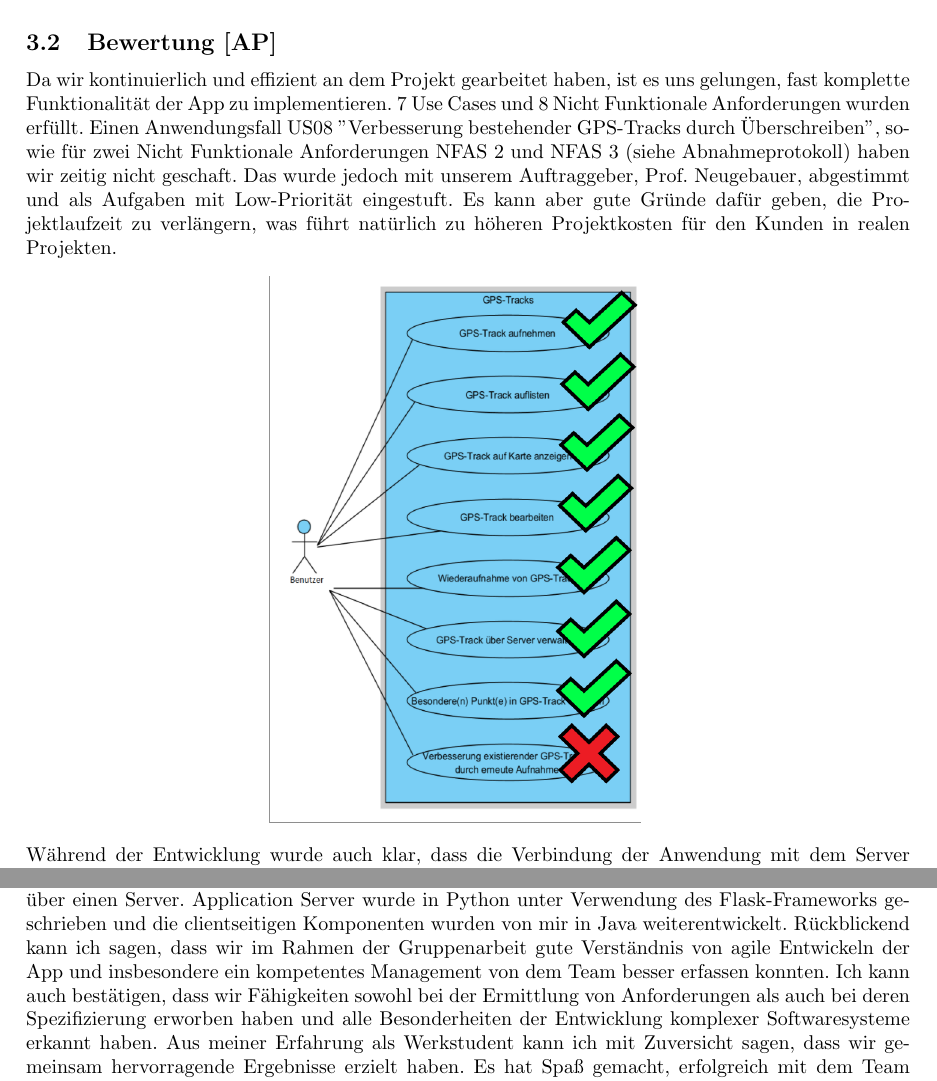
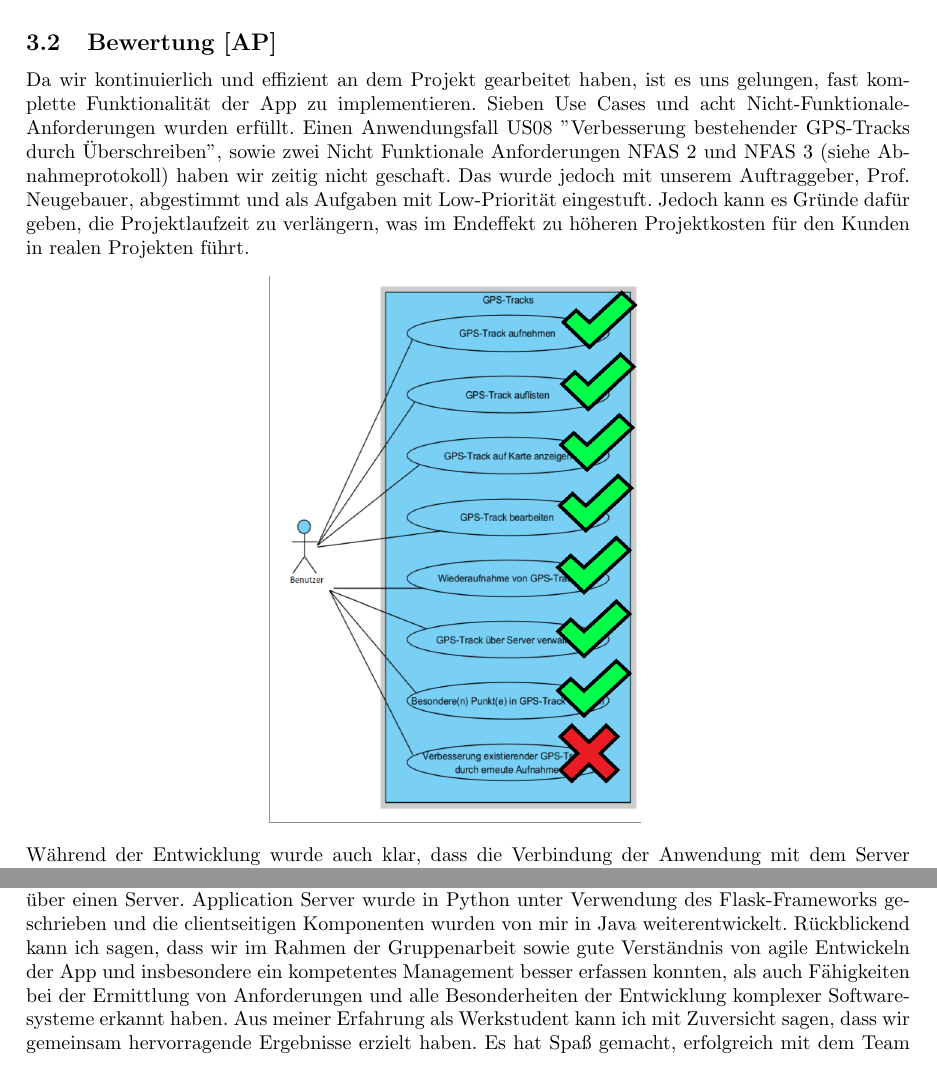
Before and after one commit to RaphaelNeubert/I5_GPS_Tracks, a LaTeX document (belegabgabe_se2/projektbericht/projektbericht.tex): two parts of pages 9 and 11 of 12, joined at a grey line, cut so that both start at the same text. Compiled offline with pdfLaTeX.

Commit message:
reflexion korrigiert

```diff
--- a/belegabgabe_se2/projektbericht/projektbericht.tex
+++ b/belegabgabe_se2/projektbericht/projektbericht.tex
@@ -283,10 +283,10 @@ die Möglichkeit, die Betriebs- und Nutzeranleitung später abzugeben um unseren
     Docker installieren. Auf diese Weise kann der Server zu geringen Kosten betrieben werden.
 \subsection{Bewertung [AP]}
     Da wir kontinuierlich und effizient an dem Projekt gearbeitet haben, ist es uns gelungen, fast komplette Funktionalität der App zu implementieren.
-    7 Use Cases und 8 Nicht Funktionale Anforderungen wurden erfüllt. Einen Anwendungsfall US08 "Verbesserung bestehender GPS-Tracks durch Überschreiben", sowie für
+    Sieben Use Cases und  acht Nicht-Funktionale-Anforderungen wurden erfüllt. Einen Anwendungsfall US08 "Verbesserung bestehender GPS-Tracks durch Überschreiben", sowie
     zwei Nicht Funktionale Anforderungen NFAS 2 und NFAS 3 (siehe Abnahmeprotokoll) haben wir zeitig nicht geschaft. Das wurde jedoch mit unserem Auftraggeber, Prof. Neugebauer,
     abgestimmt und als Aufgaben mit Low-Priorität eingestuft.
-    Es kann aber gute Gründe dafür geben, die Projektlaufzeit zu verlängern, was führt natürlich zu höheren Projektkosten für den Kunden in realen Projekten.
+    Jedoch kann es Gründe dafür geben, die Projektlaufzeit zu verlängern, was im Endeffekt zu höheren Projektkosten für den Kunden in realen Projekten führt.
     \begin{center}
         \includegraphics[scale=0.4]{use_case_comleted.png}
     \end{center}
@@ -328,10 +328,9 @@ die Möglichkeit, die Betriebs- und Nutzeranleitung später abzugeben um unseren
     Bei dem Projekt, das meine Kollegen unterstütz und mitentwickelt haben, handelt es sich um eine Android-App zur
     Speicherung von GPS-Routen und zum Austausch dieser Daten zwischen Geräten über einen Server. Application Server wurde
     in Python unter Verwendung des Flask-Frameworks geschrieben und die clientseitigen Komponenten wurden von mir
-    in Java weiterentwickelt. Rückblickend kann ich sagen, dass wir im Rahmen der Gruppenarbeit  gute Verständnis von agile
-    Entwickeln der App  und insbesondere ein kompetentes Management von dem Team besser erfassen konnten. Ich kann auch bestätigen,
-    dass wir Fähigkeiten sowohl bei der Ermittlung von Anforderungen als auch bei deren Spezifizierung erworben haben und alle
-    Besonderheiten der Entwicklung komplexer Softwaresysteme erkannt haben. Aus meiner Erfahrung als Werkstudent kann ich mit Zuversicht sagen,
+    in Java weiterentwickelt. Rückblickend kann ich sagen, dass wir im Rahmen der Gruppenarbeit sowie  gute Verständnis von agile
+    Entwickeln der App und insbesondere ein kompetentes Management besser erfassen konnten, als auch Fähigkeiten bei der Ermittlung von Anforderungen
+    und alle Besonderheiten der Entwicklung komplexer Softwaresysteme erkannt haben. Aus meiner Erfahrung als Werkstudent kann ich mit Zuversicht sagen,
     dass wir gemeinsam hervorragende Ergebnisse erzielt haben. Es hat Spaß gemacht, erfolgreich mit dem Team zusammenzuarbeiten und das Projekt zu
     unterstützen. Dank meiner Kollegen(oder auch Kommilitonen) und unseres Projekts konnte ich jede Menge lernen.
 \subsubsection{Alex Schechtel}
```
